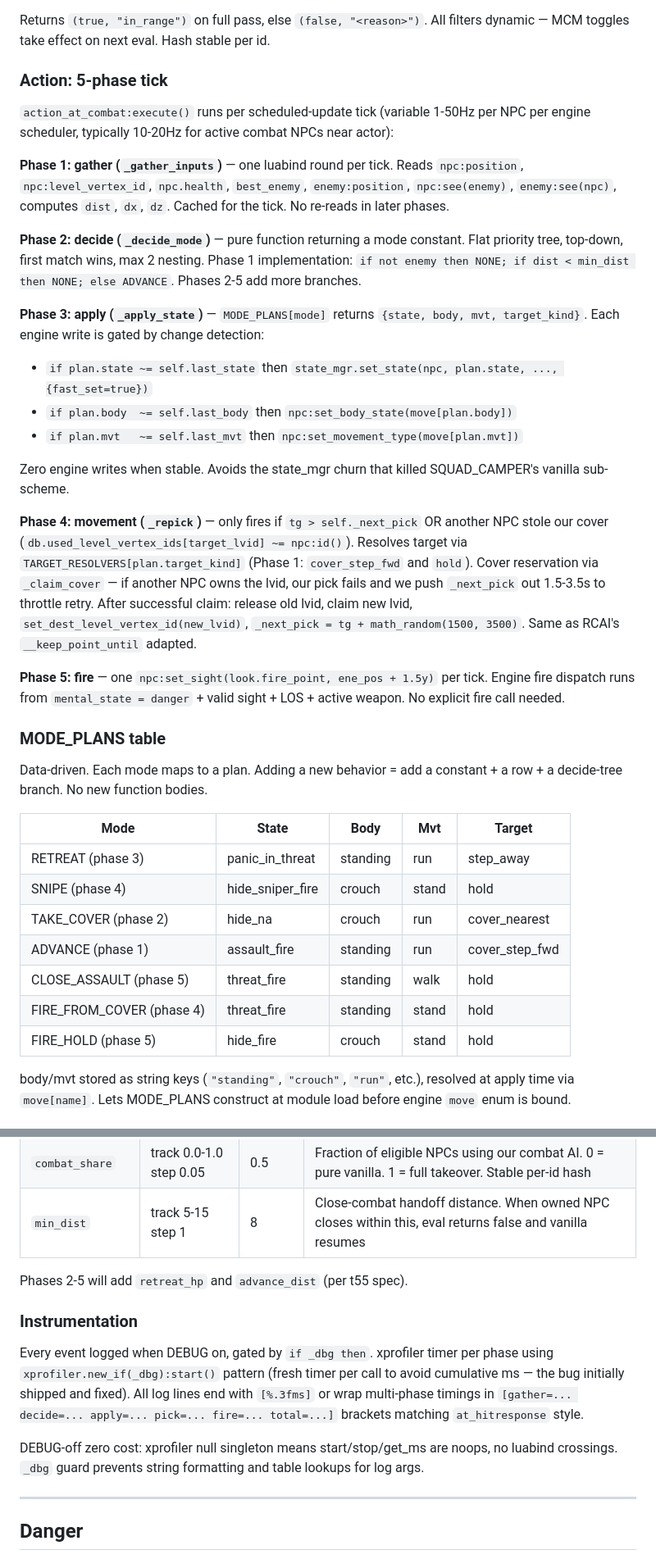
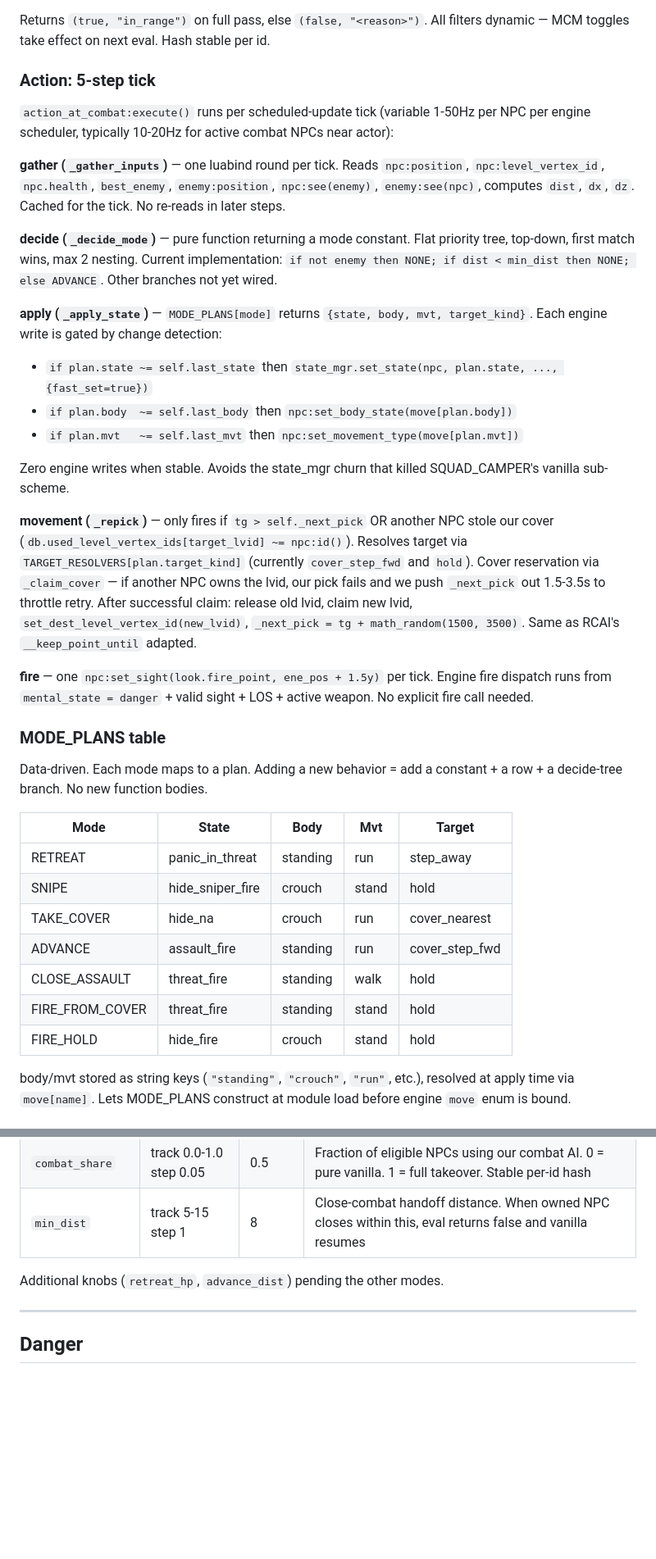
Before and after one commit to damiansirbu-stalker/AlifeTactics, a Markdown page: doc/architecture.md, 2 parts joined by grey strips. Shown at 82% size. Rendered like a GitHub page; blank space fills up the shorter version.

```diff
--- a/doc/architecture.md
+++ b/doc/architecture.md
@@ -264,24 +264,24 @@ Fast-fail chain, in order:
 
 Returns `(true, "in_range")` on full pass, else `(false, "<reason>")`. All filters dynamic — MCM toggles take effect on next eval. Hash stable per id.
 
-### Action: 5-phase tick
+### Action: 5-step tick
 
 `action_at_combat:execute()` runs per scheduled-update tick (variable 1-50Hz per NPC per engine scheduler, typically 10-20Hz for active combat NPCs near actor):
 
-**Phase 1: gather (`_gather_inputs`)** — one luabind round per tick. Reads `npc:position`, `npc:level_vertex_id`, `npc.health`, `best_enemy`, `enemy:position`, `npc:see(enemy)`, `enemy:see(npc)`, computes `dist`, `dx`, `dz`. Cached for the tick. No re-reads in later phases.
+**gather (`_gather_inputs`)** — one luabind round per tick. Reads `npc:position`, `npc:level_vertex_id`, `npc.health`, `best_enemy`, `enemy:position`, `npc:see(enemy)`, `enemy:see(npc)`, computes `dist`, `dx`, `dz`. Cached for the tick. No re-reads in later steps.
 
-**Phase 2: decide (`_decide_mode`)** — pure function returning a mode constant. Flat priority tree, top-down, first match wins, max 2 nesting. Phase 1 implementation: `if not enemy then NONE; if dist < min_dist then NONE; else ADVANCE`. Phases 2-5 add more branches.
+**decide (`_decide_mode`)** — pure function returning a mode constant. Flat priority tree, top-down, first match wins, max 2 nesting. Current implementation: `if not enemy then NONE; if dist < min_dist then NONE; else ADVANCE`. Other branches not yet wired.
 
-**Phase 3: apply (`_apply_state`)** — `MODE_PLANS[mode]` returns `{state, body, mvt, target_kind}`. Each engine write is gated by change detection:
+**apply (`_apply_state`)** — `MODE_PLANS[mode]` returns `{state, body, mvt, target_kind}`. Each engine write is gated by change detection:
 - `if plan.state ~= self.last_state` then `state_mgr.set_state(npc, plan.state, ..., {fast_set=true})`
 - `if plan.body  ~= self.last_body`  then `npc:set_body_state(move[plan.body])`
 - `if plan.mvt   ~= self.last_mvt`   then `npc:set_movement_type(move[plan.mvt])`
 
 Zero engine writes when stable. Avoids the state_mgr churn that killed SQUAD_CAMPER's vanilla sub-scheme.
 
-**Phase 4: movement (`_repick`)** — only fires if `tg > self._next_pick` OR another NPC stole our cover (`db.used_level_vertex_ids[target_lvid] ~= npc:id()`). Resolves target via `TARGET_RESOLVERS[plan.target_kind]` (Phase 1: `cover_step_fwd` and `hold`). Cover reservation via `_claim_cover` — if another NPC owns the lvid, our pick fails and we push `_next_pick` out 1.5-3.5s to throttle retry. After successful claim: release old lvid, claim new lvid, `set_dest_level_vertex_id(new_lvid)`, `_next_pick = tg + math_random(1500, 3500)`. Same as RCAI's `__keep_point_until` adapted.
+**movement (`_repick`)** — only fires if `tg > self._next_pick` OR another NPC stole our cover (`db.used_level_vertex_ids[target_lvid] ~= npc:id()`). Resolves target via `TARGET_RESOLVERS[plan.target_kind]` (currently `cover_step_fwd` and `hold`). Cover reservation via `_claim_cover` — if another NPC owns the lvid, our pick fails and we push `_next_pick` out 1.5-3.5s to throttle retry. After successful claim: release old lvid, claim new lvid, `set_dest_level_vertex_id(new_lvid)`, `_next_pick = tg + math_random(1500, 3500)`. Same as RCAI's `__keep_point_until` adapted.
 
-**Phase 5: fire** — one `npc:set_sight(look.fire_point, ene_pos + 1.5y)` per tick. Engine fire dispatch runs from `mental_state = danger` + valid sight + LOS + active weapon. No explicit fire call needed.
+**fire** — one `npc:set_sight(look.fire_point, ene_pos + 1.5y)` per tick. Engine fire dispatch runs from `mental_state = danger` + valid sight + LOS + active weapon. No explicit fire call needed.
 
 ### MODE_PLANS table
 
@@ -289,13 +289,13 @@ Data-driven. Each mode maps to a plan. Adding a new behavior = add a constant +
 
 | Mode | State | Body | Mvt | Target |
 |---|---|---|---|---|
-| RETREAT (phase 3) | panic_in_threat | standing | run | step_away |
-| SNIPE (phase 4) | hide_sniper_fire | crouch | stand | hold |
-| TAKE_COVER (phase 2) | hide_na | crouch | run | cover_nearest |
-| ADVANCE (phase 1) | assault_fire | standing | run | cover_step_fwd |
-| CLOSE_ASSAULT (phase 5) | threat_fire | standing | walk | hold |
-| FIRE_FROM_COVER (phase 4) | threat_fire | standing | stand | hold |
-| FIRE_HOLD (phase 5) | hide_fire | crouch | stand | hold |
+| RETREAT | panic_in_threat | standing | run | step_away |
+| SNIPE | hide_sniper_fire | crouch | stand | hold |
+| TAKE_COVER | hide_na | crouch | run | cover_nearest |
+| ADVANCE | assault_fire | standing | run | cover_step_fwd |
+| CLOSE_ASSAULT | threat_fire | standing | walk | hold |
+| FIRE_FROM_COVER | threat_fire | standing | stand | hold |
+| FIRE_HOLD | hide_fire | crouch | stand | hold |
 
 body/mvt stored as string keys (`"standing"`, `"crouch"`, `"run"`, etc.), resolved at apply time via `move[name]`. Lets MODE_PLANS construct at module load before engine `move` enum is bound.
 
@@ -352,13 +352,7 @@ When evaluator returns false (NPC died, enemy lost, NPC closed within distance f
 | `combat_share` | track 0.0-1.0 step 0.05 | 0.5 | Fraction of eligible NPCs using our combat AI. 0 = pure vanilla. 1 = full takeover. Stable per-id hash |
 | `min_dist` | track 5-15 step 1 | 8 | Close-combat handoff distance. When owned NPC closes within this, eval returns false and vanilla resumes |
 
-Phases 2-5 will add `retreat_hp` and `advance_dist` (per t55 spec).
-
-### Instrumentation
-
-Every event logged when DEBUG on, gated by `if _dbg then`. xprofiler timer per phase using `xprofiler.new_if(_dbg):start()` pattern (fresh timer per call to avoid cumulative ms — the bug initially shipped and fixed). All log lines end with `[%.3fms]` or wrap multi-phase timings in `[gather=... decide=... apply=... pick=... fire=... total=...]` brackets matching `at_hitresponse` style.
-
-DEBUG-off zero cost: xprofiler null singleton means start/stop/get_ms are noops, no luabind crossings. `_dbg` guard prevents string formatting and table lookups for log args.
+Additional knobs (`retreat_hp`, `advance_dist`) pending the other modes.
 
 ---
 
```
Also changed, not shown: other parts of doc/architecture.md (+2 -70 lines).
